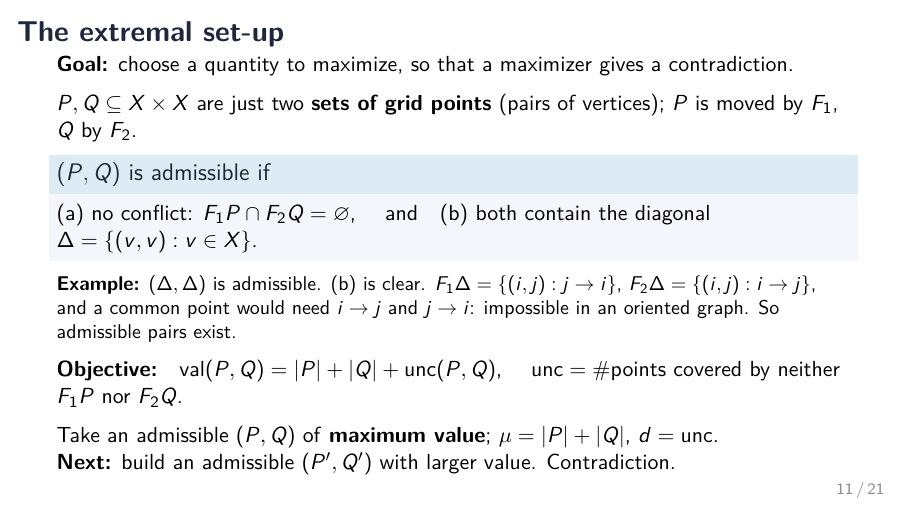
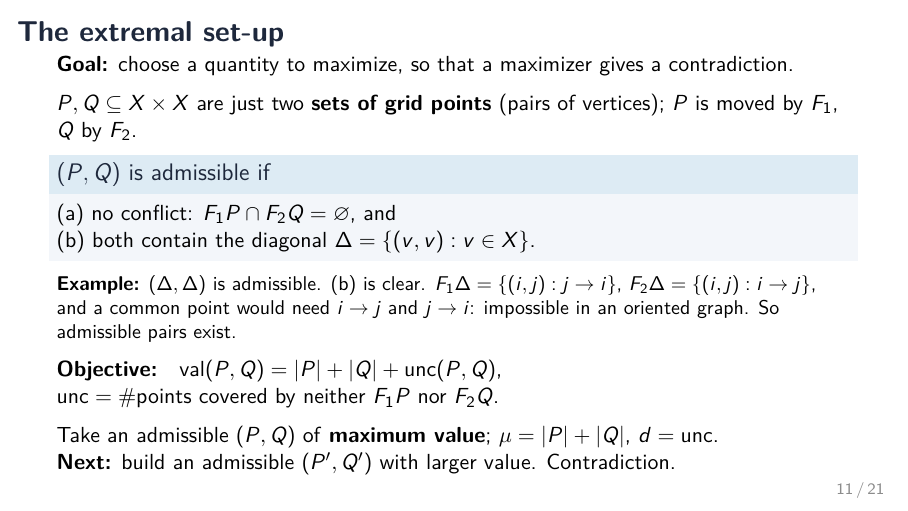
Before and after one commit to BLL4/Mathathon-seymoursecond, LaTeX slides (rewrite-claude-opus-5.5/slides/talk.tex): page 11 of 21. Compiled offline with pdfLaTeX.

Commit message:
Slides: line breaks for admissibility and objective on slide 11
Co-Authored-By: Claude Opus 5.5 <noreply@anthropic.com>

```diff
--- a/rewrite-claude-opus-5.5/slides/talk.tex
+++ b/rewrite-claude-opus-5.5/slides/talk.tex
@@ -385,14 +385,15 @@ important.
 $P,Q\subseteq X\times X$ are just two \textbf{sets of grid points} (pairs of
 vertices); $P$ is moved by $F_1$, $Q$ by $F_2$.
 \begin{block}{$(P,Q)$ is admissible if}
-(a) no conflict: $F_1P\cap F_2Q=\varnothing$, \quad and\quad (b) both contain the diagonal $\Delta=\{(v,v):v\in X\}$.
+(a) no conflict: $F_1P\cap F_2Q=\varnothing$, and\\
+(b) both contain the diagonal $\Delta=\{(v,v):v\in X\}$.
 \end{block}
 {\small\textbf{Example:} $(\Delta,\Delta)$ is admissible. (b) is clear. $F_1\Delta=\{(i,j):j\to i\}$,
 $F_2\Delta=\{(i,j):i\to j\}$, and a common point would need $i\to j$ and $j\to i$:
 impossible in an oriented graph. So admissible pairs exist.\par}
 
 \medskip
-\textbf{Objective:}\quad $\val(P,Q)=\abs P+\abs Q+\unc(P,Q)$, \quad
+\textbf{Objective:}\quad $\val(P,Q)=\abs P+\abs Q+\unc(P,Q)$,\\
 $\unc=\#$points covered by neither $F_1P$ nor $F_2Q$.
 
 \medskip
```
Also changed, not shown: rewrite-claude-opus-5.5/slides/talk.pdf.
